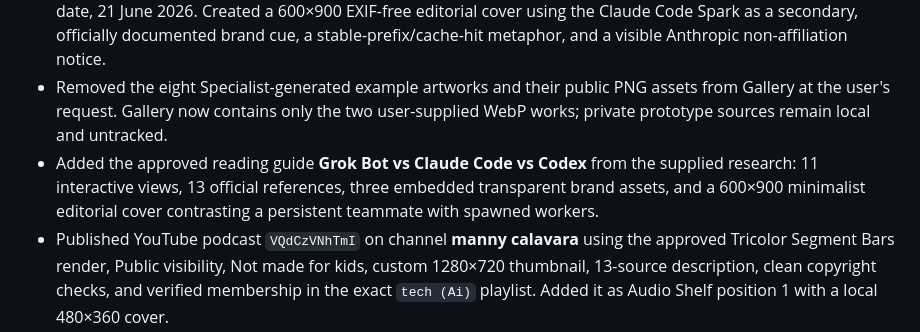
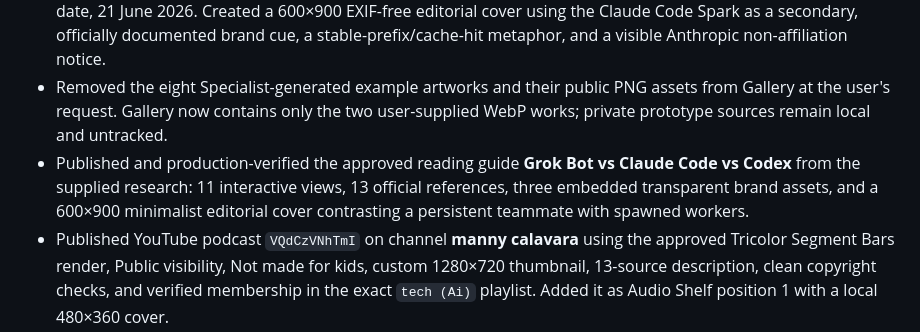
Before and after one commit to hermes2545/hermes2545.github.io, a Markdown page: docs/wiki/log.md, the part around the change. Drawn GitHub-style.

```diff
--- a/docs/wiki/log.md
+++ b/docs/wiki/log.md
@@ -73,5 +73,5 @@ tags: [library, changelog]
 - Added the user-supplied **PDF Password Remover** to the App Shelf as a byte-preserved single-file utility. Extended App provenance policy for owner-supplied files without inventing Git history, verified `qpdf-run@0.2.1` MIT metadata and all three CDN SHA-384 pins, and completed an encrypted-PDF browser smoke test whose downloaded output was unencrypted with text preserved.
 - Added the byte-preserved interactive guide **Claude Prompt Caching** to the Reading collection with its original date, 21 June 2026. Created a 600×900 EXIF-free editorial cover using the Claude Code Spark as a secondary, officially documented brand cue, a stable-prefix/cache-hit metaphor, and a visible Anthropic non-affiliation notice.
 - Removed the eight Specialist-generated example artworks and their public PNG assets from Gallery at the user's request. Gallery now contains only the two user-supplied WebP works; private prototype sources remain local and untracked.
-- Added the approved reading guide **Grok Bot vs Claude Code vs Codex** from the supplied research: 11 interactive views, 13 official references, three embedded transparent brand assets, and a 600×900 minimalist editorial cover contrasting a persistent teammate with spawned workers.
+- Published and production-verified the approved reading guide **Grok Bot vs Claude Code vs Codex** from the supplied research: 11 interactive views, 13 official references, three embedded transparent brand assets, and a 600×900 minimalist editorial cover contrasting a persistent teammate with spawned workers.
 - Published YouTube podcast `VQdCzVNhTmI` on channel **manny calavara** using the approved Tricolor Segment Bars render, Public visibility, Not made for kids, custom 1280×720 thumbnail, 13-source description, clean copyright checks, and verified membership in the exact `tech (Ai)` playlist. Added it as Audio Shelf position 1 with a local 480×360 cover.
```
Also changed, not shown: docs/SESSION_HANDOFF.md (+15 -1 lines).
